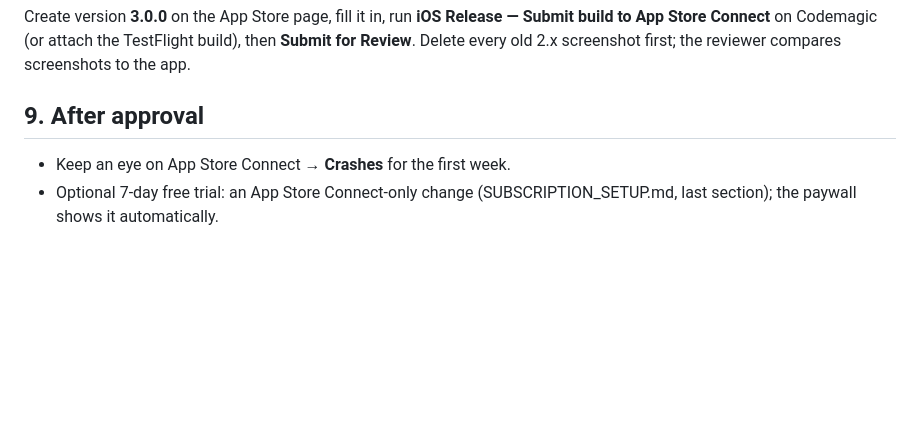
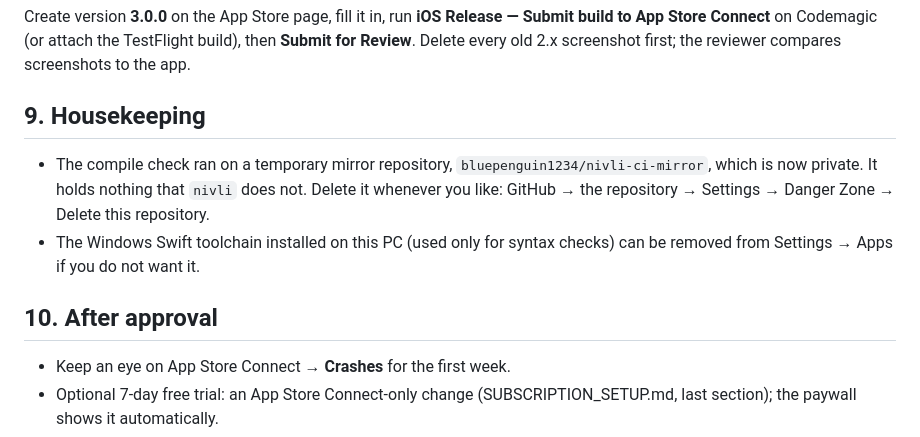
Before and after one commit to bluepenguin1234/nivli-ci-mirror, a Markdown page: Docs/HANDOFF.md, the part around the change. GitHub-like rendering; blank space fills up the shorter version.

Commit message:
docs: housekeeping notes in the handoff
Co-Authored-By: Claude Fable 5.1 <noreply@anthropic.com>

```diff
--- a/Docs/HANDOFF.md
+++ b/Docs/HANDOFF.md
@@ -118,7 +118,15 @@ build to App Store Connect** on Codemagic (or attach the TestFlight build), then
 for Review**. Delete every old 2.x screenshot first; the reviewer compares screenshots to
 the app.
 
-## 9. After approval
+## 9. Housekeeping
+
+- The compile check ran on a temporary mirror repository, `bluepenguin1234/nivli-ci-mirror`,
+  which is now private. It holds nothing that `nivli` does not. Delete it whenever you like:
+  GitHub → the repository → Settings → Danger Zone → Delete this repository.
+- The Windows Swift toolchain installed on this PC (used only for syntax checks) can be
+  removed from Settings → Apps if you do not want it.
+
+## 10. After approval
 
 - Keep an eye on App Store Connect → **Crashes** for the first week.
 - Optional 7-day free trial: an App Store Connect-only change (SUBSCRIPTION_SETUP.md, last
```
